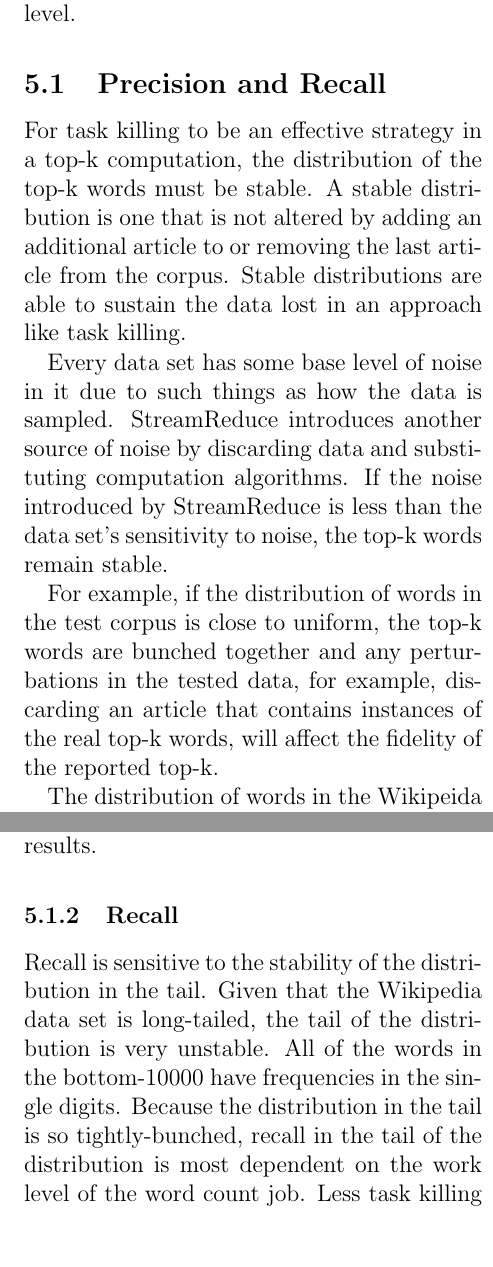
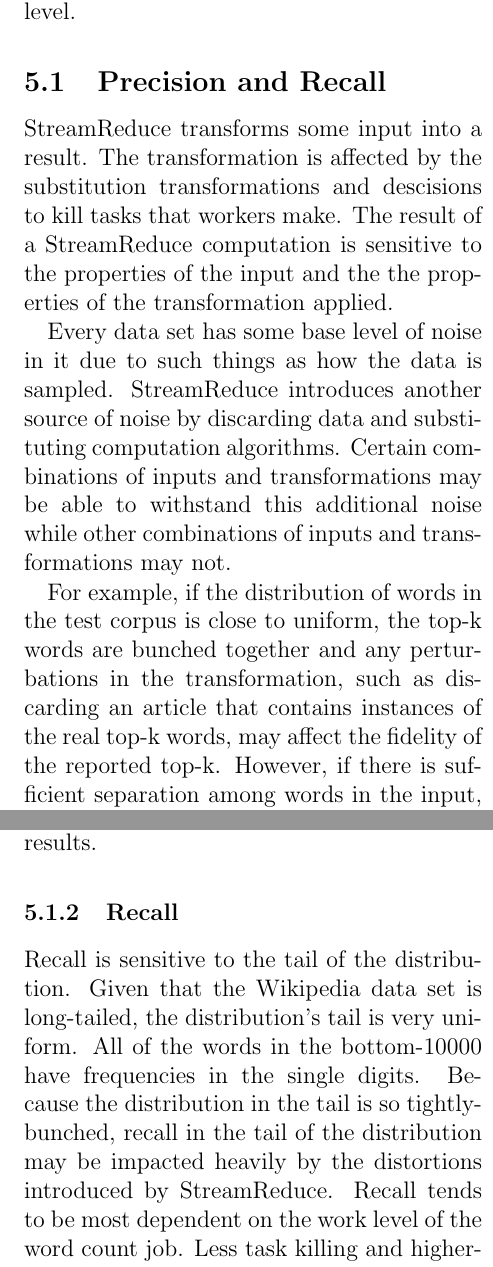
Before and after one commit to bankie606/sr, a LaTeX document (paper/paper.tex): two parts of the columns of pages 8 and 9 of 14, joined at a grey line, cut so that both start at the same text, the shorter picture padded with empty space. Compiled offline with pdfLaTeX.

Commit message:
Talk about stability in terms of r = f(i)
combinations of inputs and transformations

```diff
--- a/paper/paper.tex
+++ b/paper/paper.tex
@@ -447,21 +447,34 @@ well as the
 speedup factor associated with varying the task kill rate and target work level.
 
 \subsection{Precision and Recall}
-For task killing to be an effective strategy in a top-k computation,
-the distribution of the top-k words must be stable. A stable distribution is one
-that is not altered by adding an additional article to or removing the last
-article from the corpus. Stable distributions are able to sustain the data lost in
-an approach like task killing.
+StreamReduce transforms some input into a result. The transformation is affected by
+the substitution transformations and descisions to kill tasks that workers make.
+The result of a StreamReduce computation is sensitive to the properties of the input
+and the the properties of the transformation applied.
 
 Every data set has some base level of noise in it due to such things as how the data is
 sampled. StreamReduce introduces another source of noise by discarding data and
-substituting computation algorithms. If the noise introduced by StreamReduce is less than
-the data set's sensitivity to noise, the top-k words remain stable.
+substituting computation algorithms. Certain combinations of inputs and transformations
+may be able to withstand this additional noise while other combinations of inputs and
+transformations may not.
 
 For example, if the distribution of words in the test corpus is close to uniform, the top-k
-words are bunched together and any perturbations in the tested data, for example, discarding an
-article that contains instances of the real top-k words, will affect the fidelity of the
-reported top-k.
+words are bunched together and any perturbations in the transformation,
+such as discarding an
+article that contains instances of the real top-k words, may affect the fidelity of the
+reported top-k. However, if there is sufficient separation among words in the input,
+transformations that discard words may still report an accurate top-k.
+
+%If the noise introduced by StreamReduce is less than
+%the data set's sensitivity to noise, the top-k words remain stable.
+
+%For task killing to be an effective strategy in a top-k computation,
+%the distribution of the top-k words must be stable. A stable distribution is one
+%that is not altered by adding an additional article to or removing the last
+%article from the corpus. Stable distributions are able to sustain the data lost in
+%an approach like task killing.
+
+
 
 \begin{figure}
 \includegraphics[width=\linewidth]{long-tail-ranks.png}
@@ -476,3 +489,5 @@ in verifying that this data set has a stable top k.
 
 \subsubsection{Precision}
 For the results given by StreamReduce's top-k computation to be meaningful,
+it is important for the distribution of the top-k words to be resistant to perturbations,
+which implies that task killing minimally impacts the head of the word distribution.
@@ -482,8 +495,13 @@ Table~\ref{table:top10} shows the top-10 words and their frequencies. Within the
 words, the first word occurs twice as often as the tenth word, and the difference in frequencies
 of adjacently ranked words varies from~400--4000. Given that the data set has approximately~16 million
 words and~3500 articles, there are about~4500 words in any given article. Even the most frequently
-occuring words only appears on average~8 times per article. Gaps in the hundreds are stable in the
-addition or removal of tens of articles.
+occuring word only appears on average~8 times per article.
+%Gaps in the hundreds are stable in the
+%addition or removal of tens of articles.
+
+Table~\ref{table:top10} and Figure~\ref{fig:precision} show that the Wikipedia
+data set has sufficient spacing in the head of its distribution to withstand the
+data-discarding transformations that StreamReduce employs.
 
 Figure~\ref{fig:precision} shows that even with a task kill rate of~0.8 and a work level of~0.4,
 meaning that the cluster only looks at 8\% of the words in the corpus, the results
@@ -497,8 +515,9 @@ results emitted by workers, also increases the fidelity of the top~100 results.
 \end{figure}
 
 \subsubsection{Recall}
-Recall is sensitive to the stability of the distribution in the tail. Given that the Wikipedia
-data set is long-tailed, the tail of the distribution is very unstable. All of the words
+Recall is sensitive to the tail of the distribution. Given that the Wikipedia
+data set is long-tailed, the distribution's tail is very uniform. All of the words
 in the bottom-10000 have frequencies in the single digits. Because the distribution in the
-tail is so tightly-bunched, recall in the tail of the distribution is most dependent on the
+tail is so tightly-bunched, recall in the tail of the distribution may be impacted heavily
+by the distortions introduced by StreamReduce. Recall tends to be most dependent on the
 work level of the word count job. Less task killing and higher-fidelity worker computations
```
Also changed, not shown: paper/paper.pdf, paper/paper.tex (8 more changed lines).
